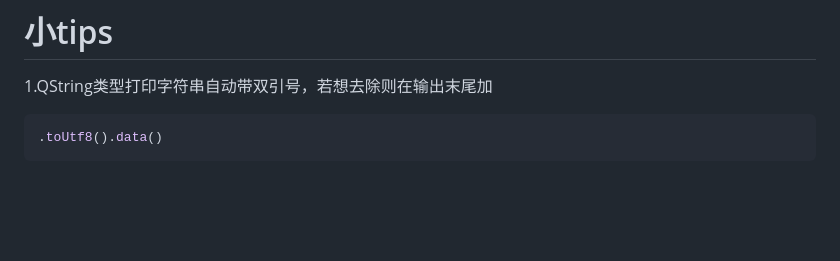
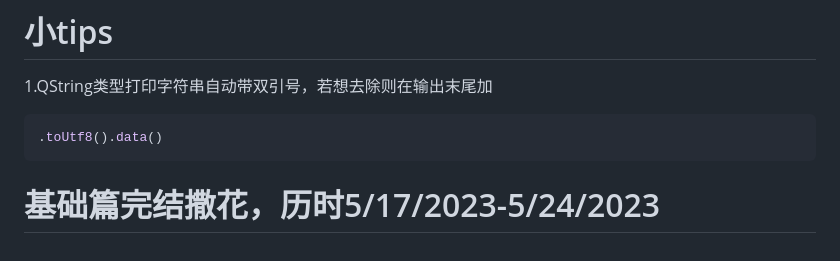
Before and after one commit to Chanyelo9/vscode-git, a Markdown page: Learn/Qt学习/qt_cpp.md, the part around the change. Drawn GitHub-style; blank space fills up the shorter version.

Commit message:
5/24/2023

````diff
--- a/Learn/Qt学习/qt_cpp.md
+++ b/Learn/Qt学习/qt_cpp.md
@@ -900,3 +900,5 @@ Ctrl选中，可同时修改文本内容。
 ```c
 .toUtf8().data()
 ```
+
+# 基础篇完结撒花，历时5/17/2023-5/24/2023
````
